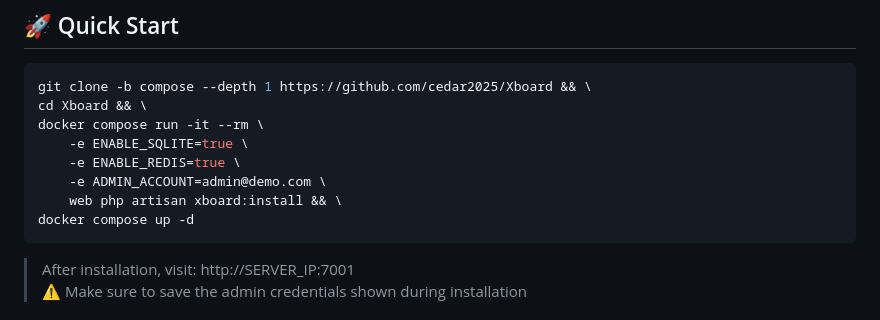
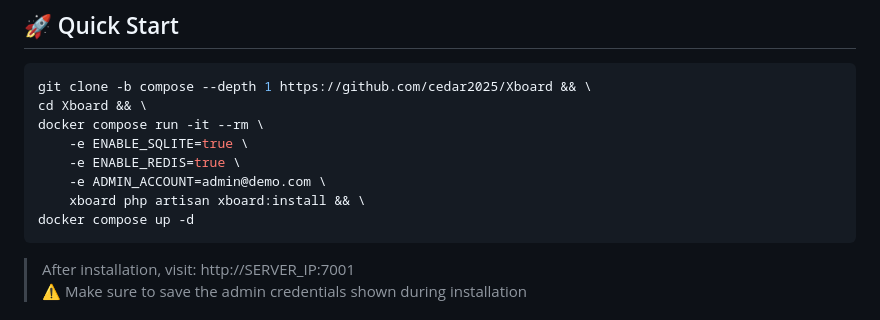
Before and after one commit to ksr-v/Xboard-Custom-Source, a Markdown page: README.md, the part around the change. Rendered like a GitHub page.

Commit message:
docs: update readme

````diff
--- a/README.md
+++ b/README.md
@@ -30,7 +30,7 @@ docker compose run -it --rm \
     -e ENABLE_SQLITE=true \
     -e ENABLE_REDIS=true \
     -e ADMIN_ACCOUNT=admin@demo.com \
-    web php artisan xboard:install && \
+    xboard php artisan xboard:install && \
 docker compose up -d
 ```
 
````
